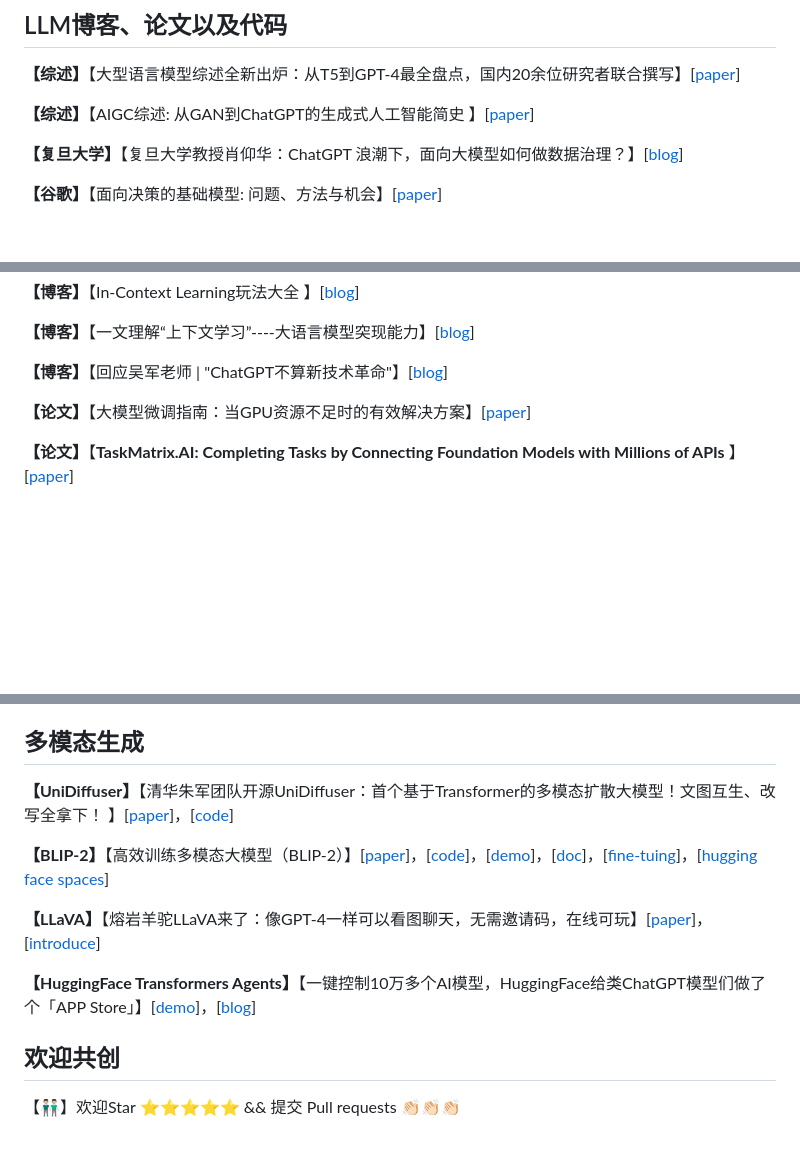
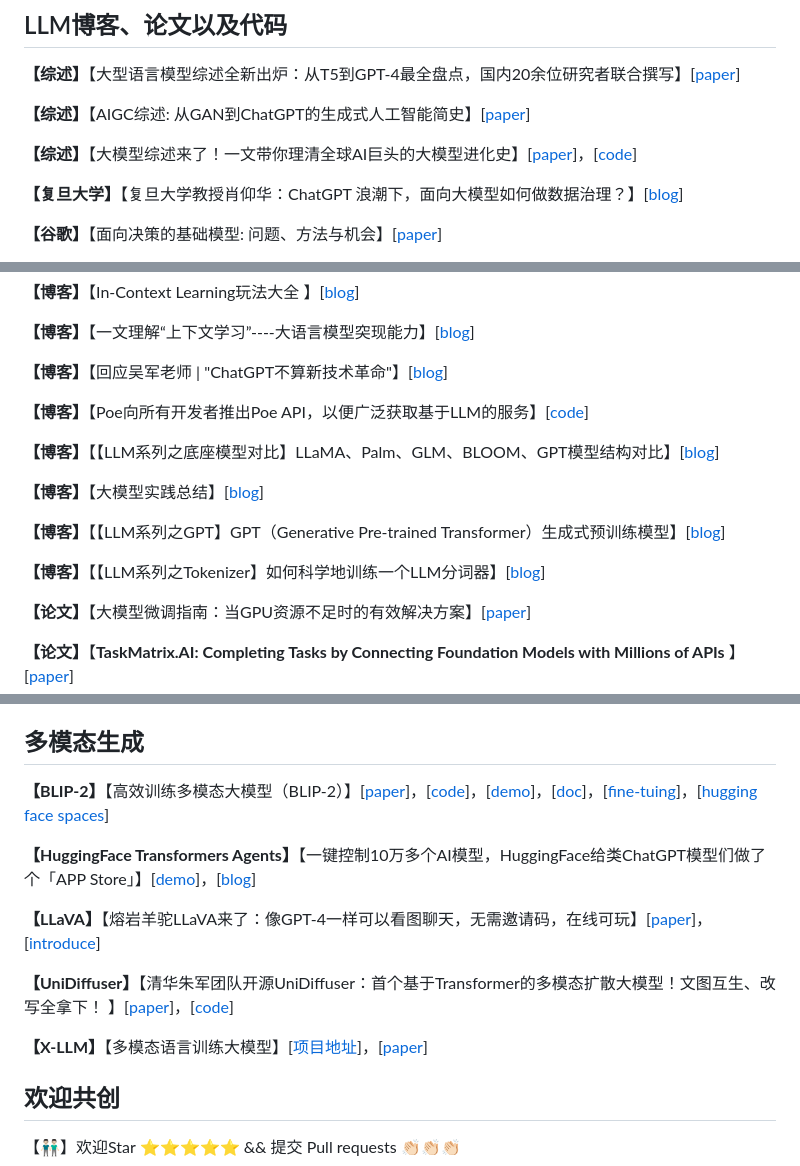
Before and after one commit to wshzd/Awesome-AIGC, a Markdown page: README.md, 3 parts joined by grey strips. Rendered like a GitHub page; blank space fills up the shorter version.

```diff
--- a/README.md
+++ b/README.md
@@ -114,7 +114,9 @@ https://xc.com/
 
 **【综述】**【大型语言模型综述全新出炉：从T5到GPT-4最全盘点，国内20余位研究者联合撰写】[[paper](https://arxiv.org/abs/2303.18223)]
 
-**【综述】**【AIGC综述: 从GAN到ChatGPT的生成式人工智能简史 】[[paper](https://arxiv.org/abs/2303.04226v1 )]
+**【综述】**【AIGC综述: 从GAN到ChatGPT的生成式人工智能简史】[[paper](https://arxiv.org/abs/2303.04226v1 )]
+
+**【综述】**【大模型综述来了！一文带你理清全球AI巨头的大模型进化史】[[paper](https://arxiv.org/pdf/2304.13712.pdf)]，[[code](https://github.com/Mooler0410/LLMsPracticalGuide)]
 
 **【复旦大学】**【复旦大学教授肖仰华：ChatGPT 浪潮下，面向大模型如何做数据治理？】[[blog](https://mp.weixin.qq.com/s/od24PYvFLUJe4NQxjvsbMw)]
 
@@ -227,6 +231,16 @@ https://xc.com/
 **【博客】**【一文理解“上下文学习”----大语言模型突现能力】[[blog](https://mp.weixin.qq.com/s/0kchPu20nwCKCXk4PZBkOg)]
 
 **【博客】**【回应吴军老师 | "ChatGPT不算新技术革命"】[[blog](https://mp.weixin.qq.com/s/dZldwGaYnUcDlB4nUpASMg)]
+
+**【博客】**【Poe向所有开发者推出Poe API，以便广泛获取基于LLM的服务】[[code](https://github.com/poe-platform/api-bot-tutorial)]
+
+**【博客】**【【LLM系列之底座模型对比】LLaMA、Palm、GLM、BLOOM、GPT模型结构对比】[[blog](https://mp.weixin.qq.com/s/UkifGP2OXxGWeMV7Jm4zWQ)]
+
+**【博客】**【大模型实践总结】[[blog](https://mp.weixin.qq.com/s/FPweLbvDrCnIzb5PETHMLQ)]
+
+**【博客】**【【LLM系列之GPT】GPT（Generative Pre-trained Transformer）生成式预训练模型】[[blog](https://mp.weixin.qq.com/s/1Bpt5MG6mbZCYAXDJmIr3A)]
+
+**【博客】**【【LLM系列之Tokenizer】如何科学地训练一个LLM分词器】[[blog](https://mp.weixin.qq.com/s/4_P2G2Q0YmunQh7DwDas3w)]
 
 **【论文】**【大模型微调指南：当GPU资源不足时的有效解决方案】[[paper](https://arxiv.org/pdf/2303.15647.pdf )]
 
@@ -688,13 +721,18 @@ https://xc.com/
 
 ## 多模态生成
 
-**【UniDiffuser】**【清华朱军团队开源UniDiffuser：首个基于Transformer的多模态扩散大模型！文图互生、改写全拿下！ 】[[paper](https://ml.cs.tsinghua.edu.cn/diffusion/unidiffuser.pdf)]，[[code](https://github.com/thu-ml/unidiffuser)]
+**【BLIP-2】**【高效训练多模态大模型（BLIP-2）】[[paper](https://arxiv.org/abs/2301.12597)]，[[code](https://github.com/salesforce/LAVIS/tree/main/projects/blip2)]，[[demo](https://huggingface.co/spaces/Salesforce/BLIP2)]，[[doc](https://huggingface.co/docs/transformers/main/en/model_doc/blip-2)]，[[fine-tuing](https://github.com/salesforce/LAVIS)]，[[hugging face spaces](https://hf.co/spaces/Salesforce/BLIP2)]
 
-**【BLIP-2】**【高效训练多模态大模型（BLIP-2）】[[paper](https://arxiv.org/abs/2301.12597)]，[[code](https://github.com/salesforce/LAVIS/tree/main/projects/blip2)]，[[demo](https://huggingface.co/spaces/Salesforce/BLIP2)]，[[doc](https://huggingface.co/docs/transformers/main/en/model_doc/blip-2)]，[[fine-tuing](https://github.com/salesforce/LAVIS)]，[[hugging face spaces](https://hf.co/spaces/Salesforce/BLIP2)]
+**【HuggingFace Transformers Agents】**【一键控制10万多个AI模型，HuggingFace给类ChatGPT模型们做了个「APP Store」】[[demo](https://huggingface.co/docs/transformers/transformers_agents)]，[[blog](https://mp.weixin.qq.com/s/8gyTqT1B4C2Da_6dmtaNiw)]
+
 
 **【LLaVA】**【熔岩羊驼LLaVA来了：像GPT-4一样可以看图聊天，无需邀请码，在线可玩】[[paper](https://arxiv.org/pdf/2304.08485.pdf)]，[[introduce](https://llava-vl.github.io/)]
 
-**【HuggingFace Transformers Agents】**【一键控制10万多个AI模型，HuggingFace给类ChatGPT模型们做了个「APP Store」】[[demo](https://huggingface.co/docs/transformers/transformers_agents)]，[[blog](https://mp.weixin.qq.com/s/8gyTqT1B4C2Da_6dmtaNiw)]
+**【UniDiffuser】**【清华朱军团队开源UniDiffuser：首个基于Transformer的多模态扩散大模型！文图互生、改写全拿下！ 】[[paper](https://ml.cs.tsinghua.edu.cn/diffusion/unidiffuser.pdf)]，[[code](https://github.com/thu-ml/unidiffuser)]
+
+
+**【X-LLM】**【多模态语言训练大模型】[[项目地址](https://x-llm.github.io/)]，[[paper](https://arxiv.org/abs/2305.04160)]
+
 
 ## 欢迎共创
 
```
Also changed, not shown: other parts of README.md (+25 -4 lines), images/AIGC_group.jpeg, 2 other files.
